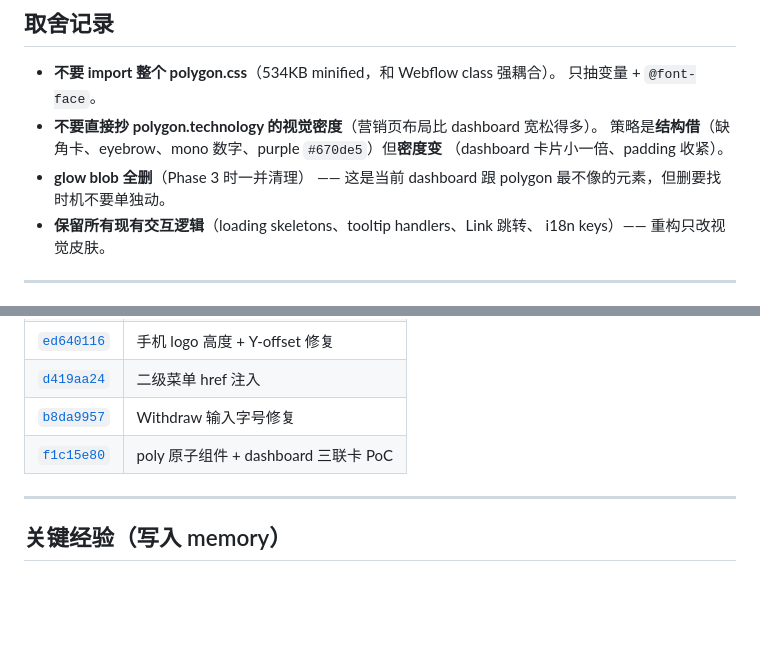
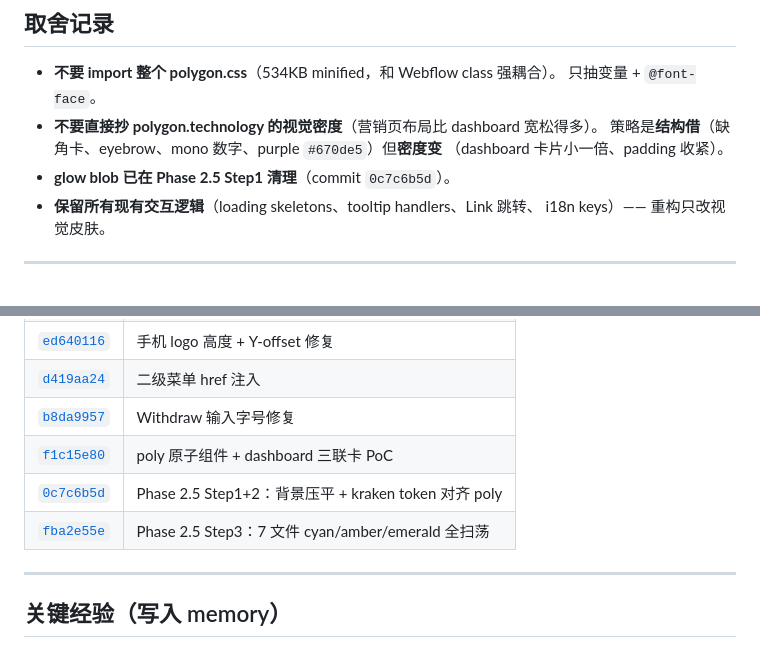
Before and after one commit to reshlola3-ai/polnation-web, a Markdown page: docs/dev-log-2026-04-30.md, 2 parts joined by grey strips. Drawn GitHub-style; blank space fills up the shorter version.

```diff
--- a/docs/dev-log-2026-04-30.md
+++ b/docs/dev-log-2026-04-30.md
@@ -172,8 +220,7 @@ PoC 部署后用户审视效果。如果方向认可，按这个优先级展开
 - **不要直接抄 polygon.technology 的视觉密度**（营销页布局比 dashboard 宽松得多）。
   策略是**结构借**（缺角卡、eyebrow、mono 数字、purple `#670de5`）但**密度变**
   （dashboard 卡片小一倍、padding 收紧）。
-- **glow blob 全删**（Phase 3 时一并清理） —— 这是当前 dashboard 跟 polygon
-  最不像的元素，但删要找时机不要单独动。
+- **glow blob 已在 Phase 2.5 Step1 清理**（commit `0c7c6b5d`）。
 - **保留所有现有交互逻辑**（loading skeletons、tooltip handlers、Link 跳转、
   i18n keys）—— 重构只改视觉皮肤。
 
@@ -189,6 +236,8 @@ PoC 部署后用户审视效果。如果方向认可，按这个优先级展开
 | [`d419aa24`](../public/polygon-clone/index.html) | 二级菜单 href 注入 |
 | [`b8da9957`](../app/(dashboard)/earnings/page.tsx) | Withdraw 输入字号修复 |
 | [`f1c15e80`](../components/ui/poly/) | poly 原子组件 + dashboard 三联卡 PoC |
+| [`0c7c6b5d`](../app/globals.css) | Phase 2.5 Step1+2：背景压平 + kraken token 对齐 poly |
+| [`fba2e55e`](../app/(dashboard)/) | Phase 2.5 Step3：7 文件 cyan/amber/emerald 全扫荡 |
 
 ---
 
```
Also changed, not shown: other parts of docs/dev-log-2026-04-30.md (+48 -0 lines).
